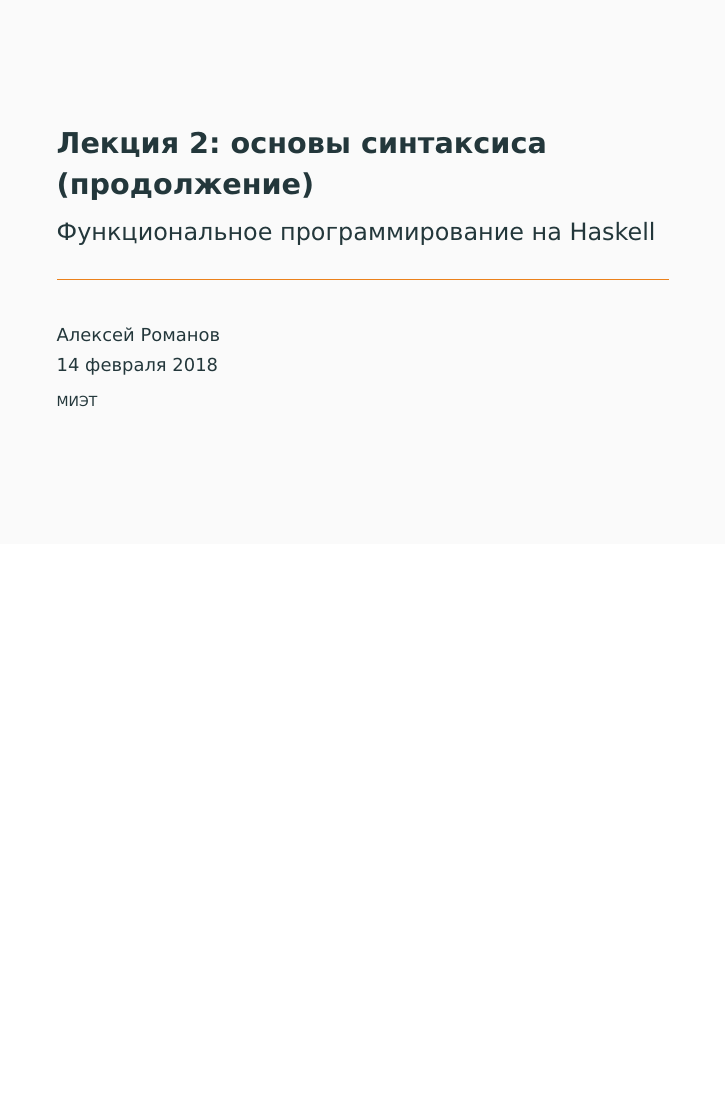
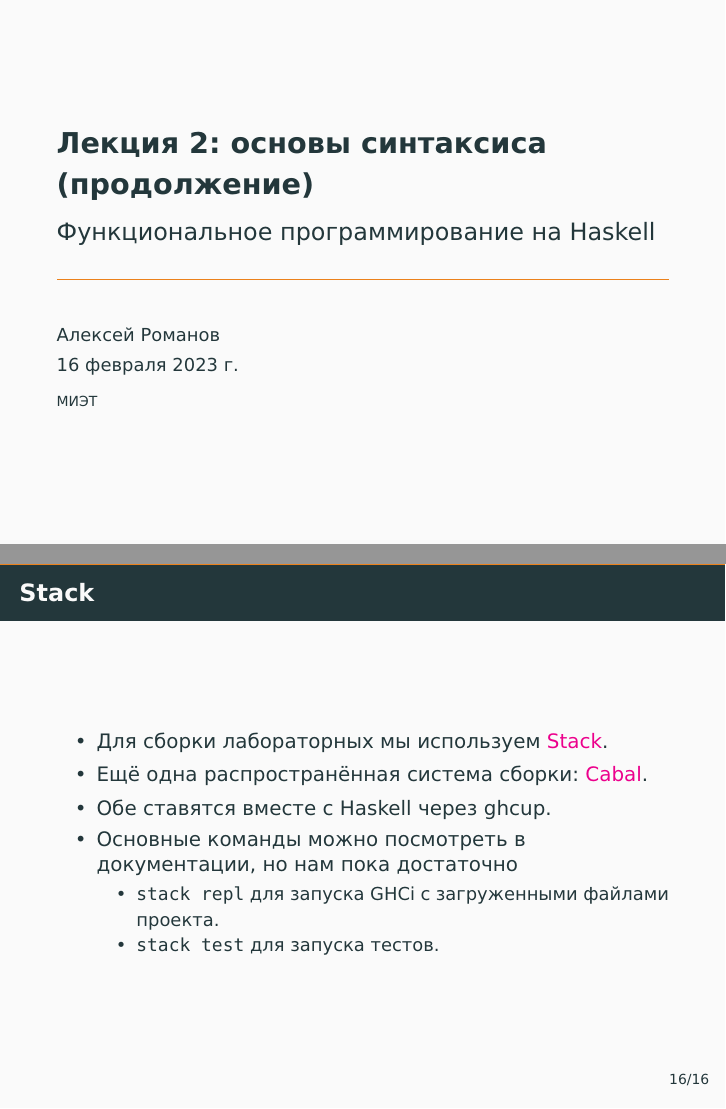
Before and after one commit to alexeyr/miet-haskell-course, LaTeX slides (lecture2.tex): page 1 of 16 before the commit and pages 1 and 17 of 17 after it, the two joined at a grey line, the shorter picture padded with empty space. The pictures show the PDF file lecture2.pdf that the author committed with the source.

Commit message:
Add information about Stack and Cabal

```diff
--- a/lecture2.tex
+++ b/lecture2.tex
@@ -2,7 +2,6 @@
 \input{lecture_preamble.tex}
 
 \title{Лекция 2: основы синтаксиса (продолжение)}
-\date{14 февраля 2018}
 
 \begin{document}
 \begin{frame}[plain]
@@ -284,4 +282,18 @@ import Модуль
 \end{itemize}
 \end{frame}
 
+\begin{frame}[fragile]
+\frametitle{Stack}
+    \begin{itemize}
+        \item Для сборки лабораторных мы используем \href{https://docs.haskellstack.org/en/stable/#quick-start-guide}{Stack}.
+        \item Ещё одна распространённая система сборки: \href{https://cabal.readthedocs.io/}{Cabal}.
+        \item Обе ставятся вместе с Haskell через ghcup.
+        \item Основные команды можно посмотреть в документации, но нам пока достаточно
+        \begin{itemize}
+            \item \lstinline|stack repl| для запуска GHCi с загруженными файлами проекта.
+            \item \lstinline|stack test| для запуска тестов.
+        \end{itemize}
+    \end{itemize}
+\end{frame}
+
 \end{document}
```
Also changed, not shown: lecture1.pdf, lecture1.tex (line endings or trailing spaces), lecture2.pdf, lecture2.tex (1 more changed lines).
